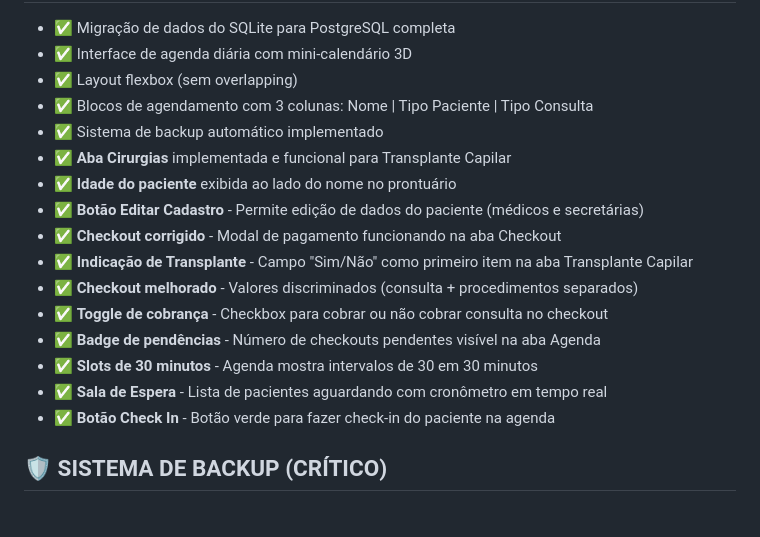
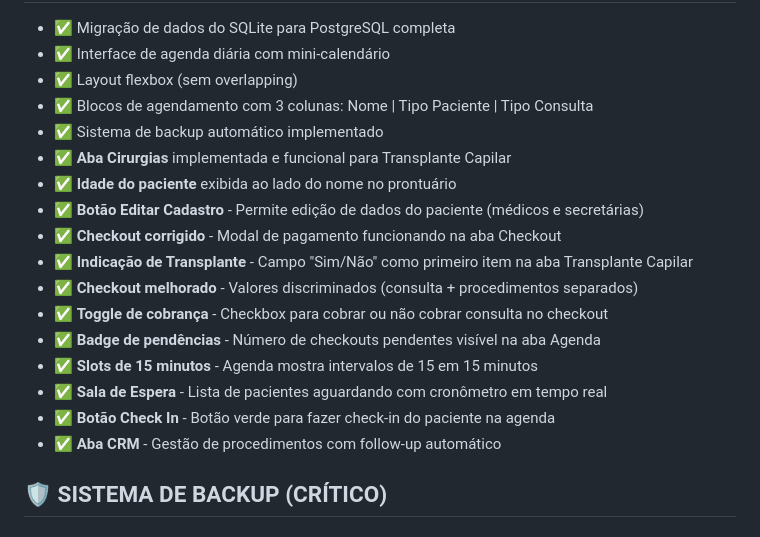
Before and after one commit to tubasile-alt/CRM, a Markdown page: replit.md, the part around one of its changes. GitHub-like rendering.

Commit message:
Add a CRM tab for managing patient procedures and follow-ups
Update replit.md to document the new CRM tab, including its three panels for follow-ups, planned procedures, and completed procedures, as well as the automatic follow-up interval calculation.

Replit-Commit-Author: Agent
Replit-Commit-Session-Id: c4e837b4-7821-4644-9c08-7946c97eb52a
Replit-Commit-Checkpoint-Type: full_checkpoint
Replit-Commit-Event-Id: dfae1211-6592-4eea-95ec-3c84ec0793bb
Replit-Commit-Screenshot-Url: https://storage.googleapis.com/screenshot-production-us-central1/73cdb83b-a7f0-4d9a-a8e5-94007ff5783d/c4e837b4-7821-4644-9c08-7946c97eb52a/WyRUEsO

```diff
--- a/replit.md
+++ b/replit.md
@@ -13,5 +13,5 @@ Sistema completo de gestão de clínica dermatológica e cirurgia plástica com
 - ✅ Migração de dados do SQLite para PostgreSQL completa
-- ✅ Interface de agenda diária com mini-calendário 3D
+- ✅ Interface de agenda diária com mini-calendário
 - ✅ Layout flexbox (sem overlapping)
 - ✅ Blocos de agendamento com 3 colunas: Nome | Tipo Paciente | Tipo Consulta
 - ✅ Sistema de backup automático implementado
@@ -23,9 +23,10 @@ Sistema completo de gestão de clínica dermatológica e cirurgia plástica com
 - ✅ **Checkout melhorado** - Valores discriminados (consulta + procedimentos separados)
 - ✅ **Toggle de cobrança** - Checkbox para cobrar ou não cobrar consulta no checkout
 - ✅ **Badge de pendências** - Número de checkouts pendentes visível na aba Agenda
-- ✅ **Slots de 30 minutos** - Agenda mostra intervalos de 30 em 30 minutos
+- ✅ **Slots de 15 minutos** - Agenda mostra intervalos de 15 em 15 minutos
 - ✅ **Sala de Espera** - Lista de pacientes aguardando com cronômetro em tempo real
 - ✅ **Botão Check In** - Botão verde para fazer check-in do paciente na agenda
+- ✅ **Aba CRM** - Gestão de procedimentos com follow-up automático
 
 ## 🛡️ SISTEMA DE BACKUP (CRÍTICO)
 
```
Also changed, not shown: other parts of replit.md (+1 -1 lines).
